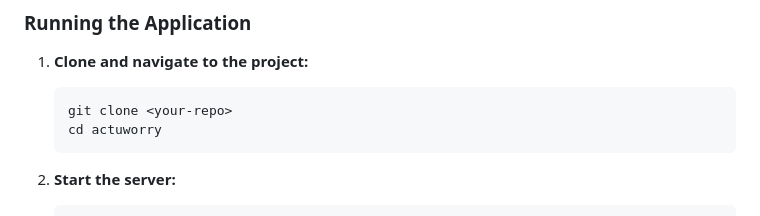
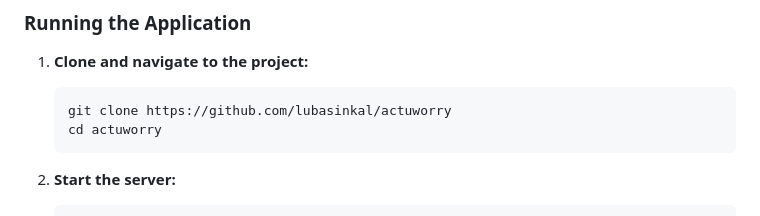
Before and after one commit to lubasinkal/actuworry, a Markdown page: README.md, the part around the change. Rendered like a GitHub page.

````diff
--- a/README.md
+++ b/README.md
@@ -48,7 +48,7 @@ Build a **transparent and customizable actuarial engine** that:
 
 1. **Clone and navigate to the project:**
    ```bash
-   git clone <your-repo>
+   git clone https://github.com/lubasinkal/actuworry
    cd actuworry
    ```
 
````
